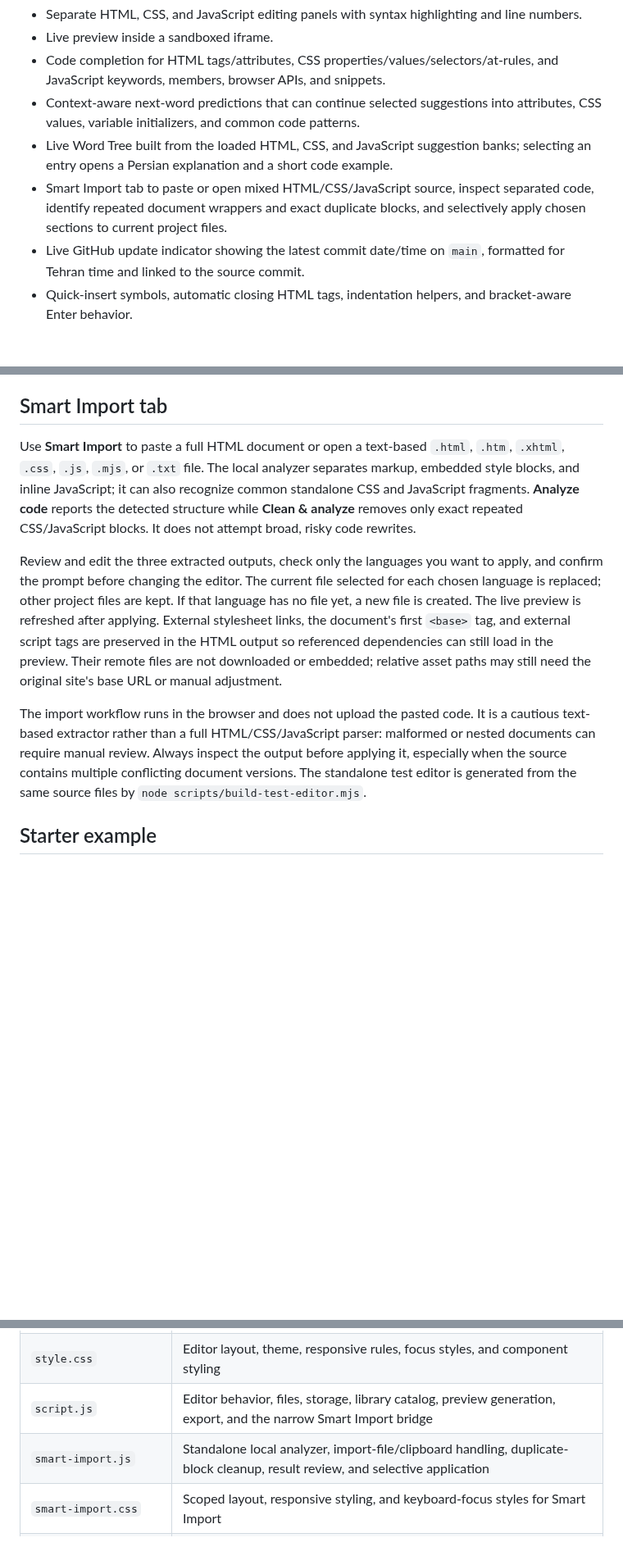
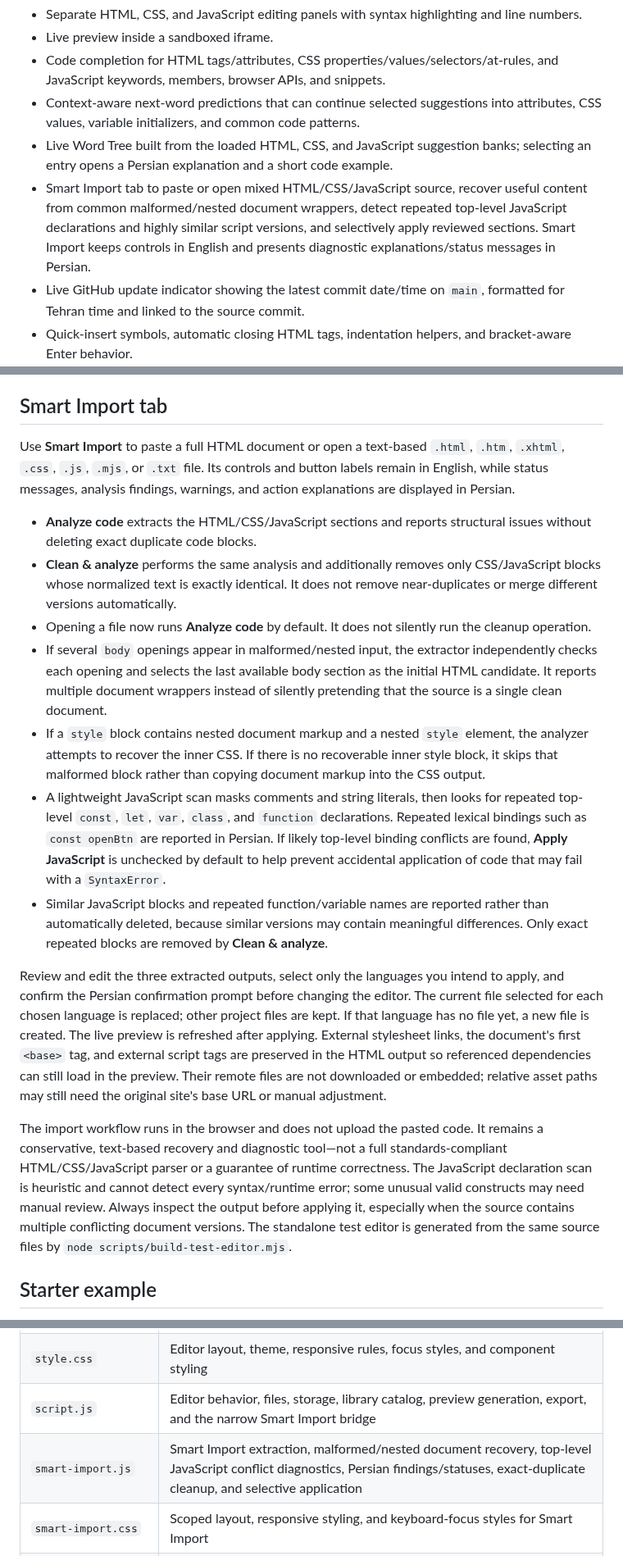
Before and after one commit to alfamaniya/Editor-html-css-js, a Markdown page: README.md, 3 parts joined by grey strips. Shown at 82% size. Rendered like a GitHub page; blank space fills up the shorter version.

Commit message:
Document Smart Import recovery and Persian diagnostics

```diff
--- a/README.md
+++ b/README.md
@@ -37,7 +37,7 @@ A browser-based editor for creating, editing, previewing, organizing, and export
 - Code completion for HTML tags/attributes, CSS properties/values/selectors/at-rules, and JavaScript keywords, members, browser APIs, and snippets.
 - Context-aware next-word predictions that can continue selected suggestions into attributes, CSS values, variable initializers, and common code patterns.
 - Live Word Tree built from the loaded HTML, CSS, and JavaScript suggestion banks; selecting an entry opens a Persian explanation and a short code example.
-- Smart Import tab to paste or open mixed HTML/CSS/JavaScript source, inspect separated code, identify repeated document wrappers and exact duplicate blocks, and selectively apply chosen sections to current project files.
+- Smart Import tab to paste or open mixed HTML/CSS/JavaScript source, recover useful content from common malformed/nested document wrappers, detect repeated top-level JavaScript declarations and highly similar script versions, and selectively apply reviewed sections. Smart Import keeps controls in English and presents diagnostic explanations/status messages in Persian.
 - Live GitHub update indicator showing the latest commit date/time on `main`, formatted for Tehran time and linked to the source commit.
 - Quick-insert symbols, automatic closing HTML tags, indentation helpers, and bracket-aware Enter behavior.
 - Project file manager with create, rename, delete/undo, search, filters, and ordering options.
@@ -61,11 +61,19 @@ A compact status strip near the top of the editor requests the latest commit fro
 
 ## Smart Import tab
 
-Use **Smart Import** to paste a full HTML document or open a text-based `.html`, `.htm`, `.xhtml`, `.css`, `.js`, `.mjs`, or `.txt` file. The local analyzer separates markup, embedded style blocks, and inline JavaScript; it can also recognize common standalone CSS and JavaScript fragments. **Analyze code** reports the detected structure while **Clean & analyze** removes only exact repeated CSS/JavaScript blocks. It does not attempt broad, risky code rewrites.
+Use **Smart Import** to paste a full HTML document or open a text-based `.html`, `.htm`, `.xhtml`, `.css`, `.js`, `.mjs`, or `.txt` file. Its controls and button labels remain in English, while status messages, analysis findings, warnings, and action explanations are displayed in Persian.
 
-Review and edit the three extracted outputs, check only the languages you want to apply, and confirm the prompt before changing the editor. The current file selected for each chosen language is replaced; other project files are kept. If that language has no file yet, a new file is created. The live preview is refreshed after applying. External stylesheet links, the document's first `<base>` tag, and external script tags are preserved in the HTML output so referenced dependencies can still load in the preview. Their remote files are not downloaded or embedded; relative asset paths may still need the original site's base URL or manual adjustment.
+- **Analyze code** extracts the HTML/CSS/JavaScript sections and reports structural issues without deleting exact duplicate code blocks.
+- **Clean & analyze** performs the same analysis and additionally removes only CSS/JavaScript blocks whose normalized text is exactly identical. It does not remove near-duplicates or merge different versions automatically.
+- Opening a file now runs **Analyze code** by default. It does not silently run the cleanup operation.
+- If several `body` openings appear in malformed/nested input, the extractor independently checks each opening and selects the last available body section as the initial HTML candidate. It reports multiple document wrappers instead of silently pretending that the source is a single clean document.
+- If a `style` block contains nested document markup and a nested `style` element, the analyzer attempts to recover the inner CSS. If there is no recoverable inner style block, it skips that malformed block rather than copying document markup into the CSS output.
+- A lightweight JavaScript scan masks comments and string literals, then looks for repeated top-level `const`, `let`, `var`, `class`, and `function` declarations. Repeated lexical bindings such as `const openBtn` are reported in Persian. If likely top-level binding conflicts are found, **Apply JavaScript** is unchecked by default to help prevent accidental application of code that may fail with a `SyntaxError`.
+- Similar JavaScript blocks and repeated function/variable names are reported rather than automatically deleted, because similar versions may contain meaningful differences. Only exact repeated blocks are removed by **Clean & analyze**.
 
-The import workflow runs in the browser and does not upload the pasted code. It is a cautious text-based extractor rather than a full HTML/CSS/JavaScript parser: malformed or nested documents can require manual review. Always inspect the output before applying it, especially when the source contains multiple conflicting document versions. The standalone test editor is generated from the same source files by `node scripts/build-test-editor.mjs`.
+Review and edit the three extracted outputs, select only the languages you intend to apply, and confirm the Persian confirmation prompt before changing the editor. The current file selected for each chosen language is replaced; other project files are kept. If that language has no file yet, a new file is created. The live preview is refreshed after applying. External stylesheet links, the document's first `<base>` tag, and external script tags are preserved in the HTML output so referenced dependencies can still load in the preview. Their remote files are not downloaded or embedded; relative asset paths may still need the original site's base URL or manual adjustment.
+
+The import workflow runs in the browser and does not upload the pasted code. It remains a conservative, text-based recovery and diagnostic tool—not a full standards-compliant HTML/CSS/JavaScript parser or a guarantee of runtime correctness. The JavaScript declaration scan is heuristic and cannot detect every syntax/runtime error; some unusual valid constructs may need manual review. Always inspect the output before applying it, especially when the source contains multiple conflicting document versions. The standalone test editor is generated from the same source files by `node scripts/build-test-editor.mjs`.
 
 ## Starter example
 
@@ -78,7 +86,7 @@ The default project is intentionally small: **10 compact boxes and 10 buttons**,
 | `index.html` | Editor UI, help content, preview iframe, and local asset references |
 | `style.css` | Editor layout, theme, responsive rules, focus styles, and component styling |
 | `script.js` | Editor behavior, files, storage, library catalog, preview generation, export, and the narrow Smart Import bridge |
-| `smart-import.js` | Standalone local analyzer, import-file/clipboard handling, duplicate-block cleanup, result review, and selective application |
+| `smart-import.js` | Smart Import extraction, malformed/nested document recovery, top-level JavaScript conflict diagnostics, Persian findings/statuses, exact-duplicate cleanup, and selective application |
 | `smart-import.css` | Scoped layout, responsive styling, and keyboard-focus styles for Smart Import |
 | `github-update.js` | Fetches the latest `main` commit timestamp from GitHub and updates the status strip |
 | `word-tree.js` | Dynamic searchable word tree, contextual rule branches, Persian item explanations, and example snippets |
```
